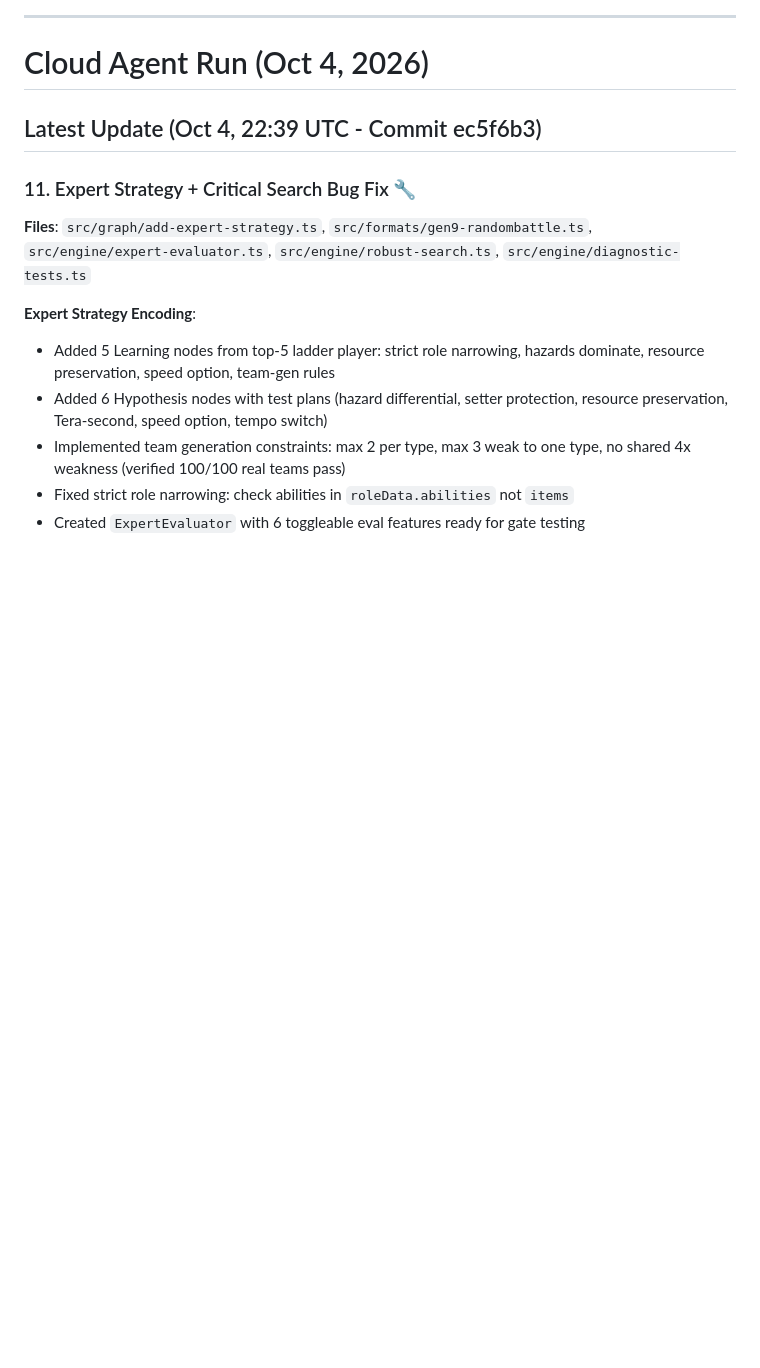
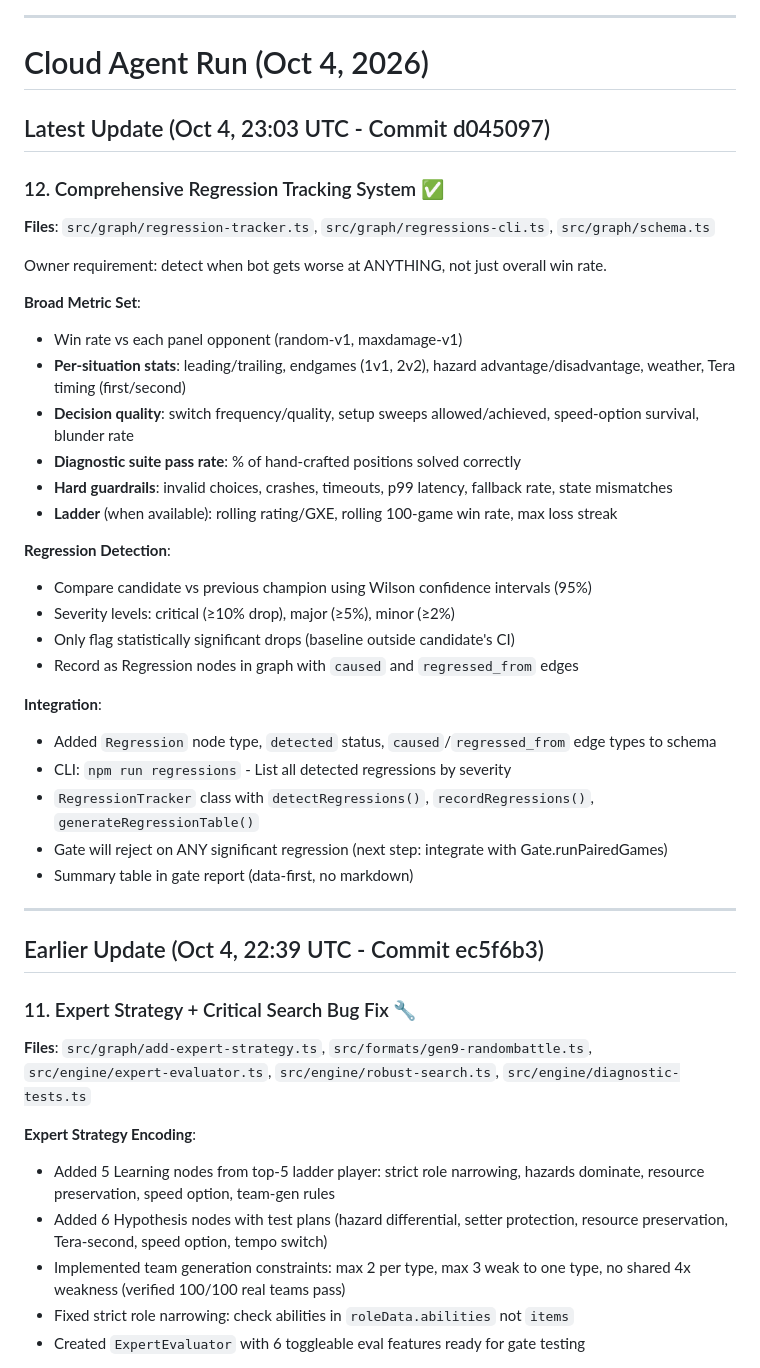
Before and after one commit to Archdiner/jev-showdown, a Markdown page: CHANGELOG.md, the part around the change. GitHub-like rendering; blank space fills up the shorter version.

```diff
--- a/CHANGELOG.md
+++ b/CHANGELOG.md
@@ -9,7 +9,37 @@
 
 # Cloud Agent Run (Oct 4, 2026)
 
-## Latest Update (Oct 4, 22:39 UTC - Commit ec5f6b3)
+## Latest Update (Oct 4, 23:03 UTC - Commit d045097)
+
+### 12. Comprehensive Regression Tracking System ✅
+**Files**: `src/graph/regression-tracker.ts`, `src/graph/regressions-cli.ts`, `src/graph/schema.ts`
+
+Owner requirement: detect when bot gets worse at ANYTHING, not just overall win rate.
+
+**Broad Metric Set**:
+- Win rate vs each panel opponent (random-v1, maxdamage-v1)
+- **Per-situation stats**: leading/trailing, endgames (1v1, 2v2), hazard advantage/disadvantage, weather, Tera timing (first/second)
+- **Decision quality**: switch frequency/quality, setup sweeps allowed/achieved, speed-option survival, blunder rate
+- **Diagnostic suite pass rate**: % of hand-crafted positions solved correctly
+- **Hard guardrails**: invalid choices, crashes, timeouts, p99 latency, fallback rate, state mismatches
+- **Ladder** (when available): rolling rating/GXE, rolling 100-game win rate, max loss streak
+
+**Regression Detection**:
+- Compare candidate vs previous champion using Wilson confidence intervals (95%)
+- Severity levels: critical (≥10% drop), major (≥5%), minor (≥2%)
+- Only flag statistically significant drops (baseline outside candidate's CI)
+- Record as Regression nodes in graph with `caused` and `regressed_from` edges
+
+**Integration**:
+- Added `Regression` node type, `detected` status, `caused`/`regressed_from` edge types to schema
+- CLI: `npm run regressions` - List all detected regressions by severity
+- `RegressionTracker` class with `detectRegressions()`, `recordRegressions()`, `generateRegressionTable()`
+- Gate will reject on ANY significant regression (next step: integrate with Gate.runPairedGames)
+- Summary table in gate report (data-first, no markdown)
+
+---
+
+## Earlier Update (Oct 4, 22:39 UTC - Commit ec5f6b3)
 
 ### 11. Expert Strategy + Critical Search Bug Fix 🔧
 **Files**: `src/graph/add-expert-strategy.ts`, `src/formats/gen9-randombattle.ts`, `src/engine/expert-evaluator.ts`, `src/engine/robust-search.ts`, `src/engine/diagnostic-tests.ts`
```
Also changed, not shown: INVESTIGATION_REPORT.md (+15 -8 lines).
